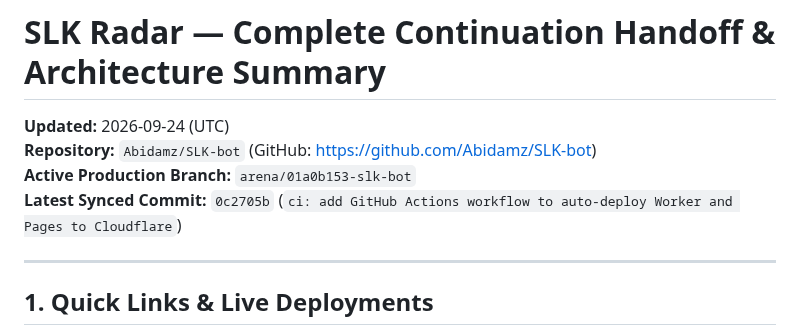
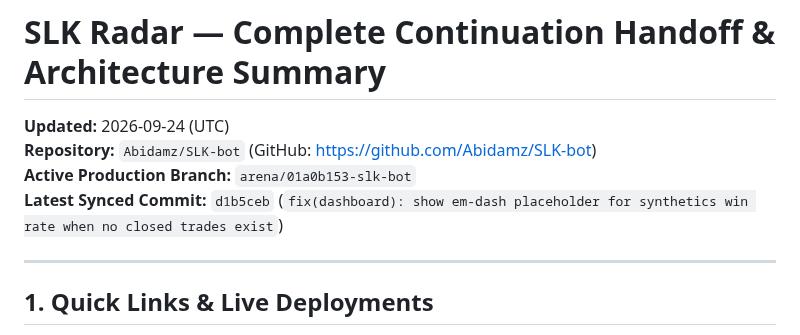
Before and after one commit to Abidamz/SLK-bot, a Markdown page: CONTINUATION_HANDOFF.md, the part around the change. Rendered like a GitHub page.

Commit message:
docs: update latest synced commit in continuation handoff
Co-authored-by: arena-agent <297053741+arena-agent@users.noreply.github.com>

```diff
--- a/CONTINUATION_HANDOFF.md
+++ b/CONTINUATION_HANDOFF.md
@@ -3,7 +3,7 @@
 **Updated:** 2026-09-24 (UTC)
 **Repository:** `Abidamz/SLK-bot` (GitHub: https://github.com/Abidamz/SLK-bot)
 **Active Production Branch:** `arena/01a0b153-slk-bot`
-**Latest Synced Commit:** `0c2705b` (`ci: add GitHub Actions workflow to auto-deploy Worker and Pages to Cloudflare`)
+**Latest Synced Commit:** `d1b5ceb` (`fix(dashboard): show em-dash placeholder for synthetics win rate when no closed trades exist`)
 
 ---
 
```
